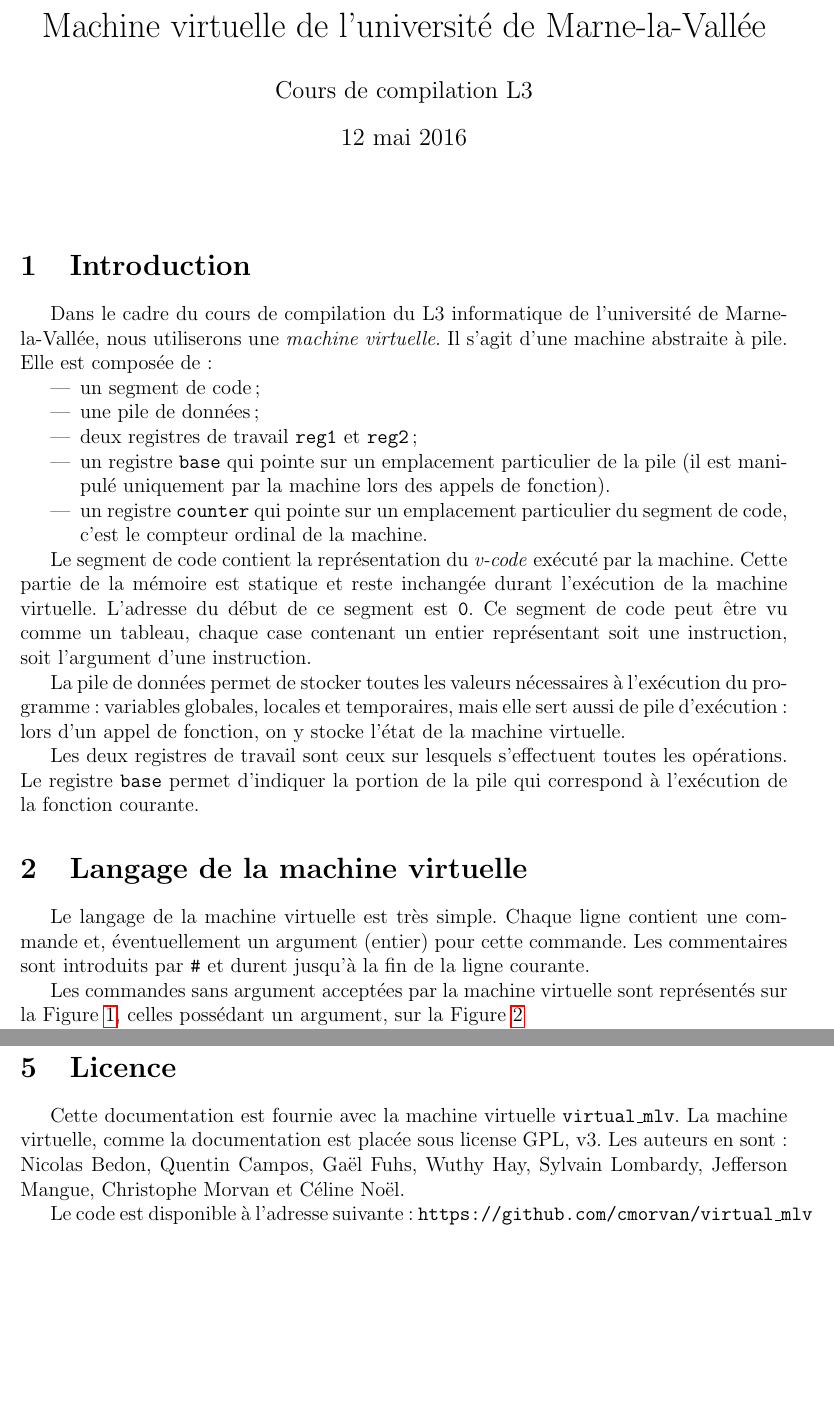
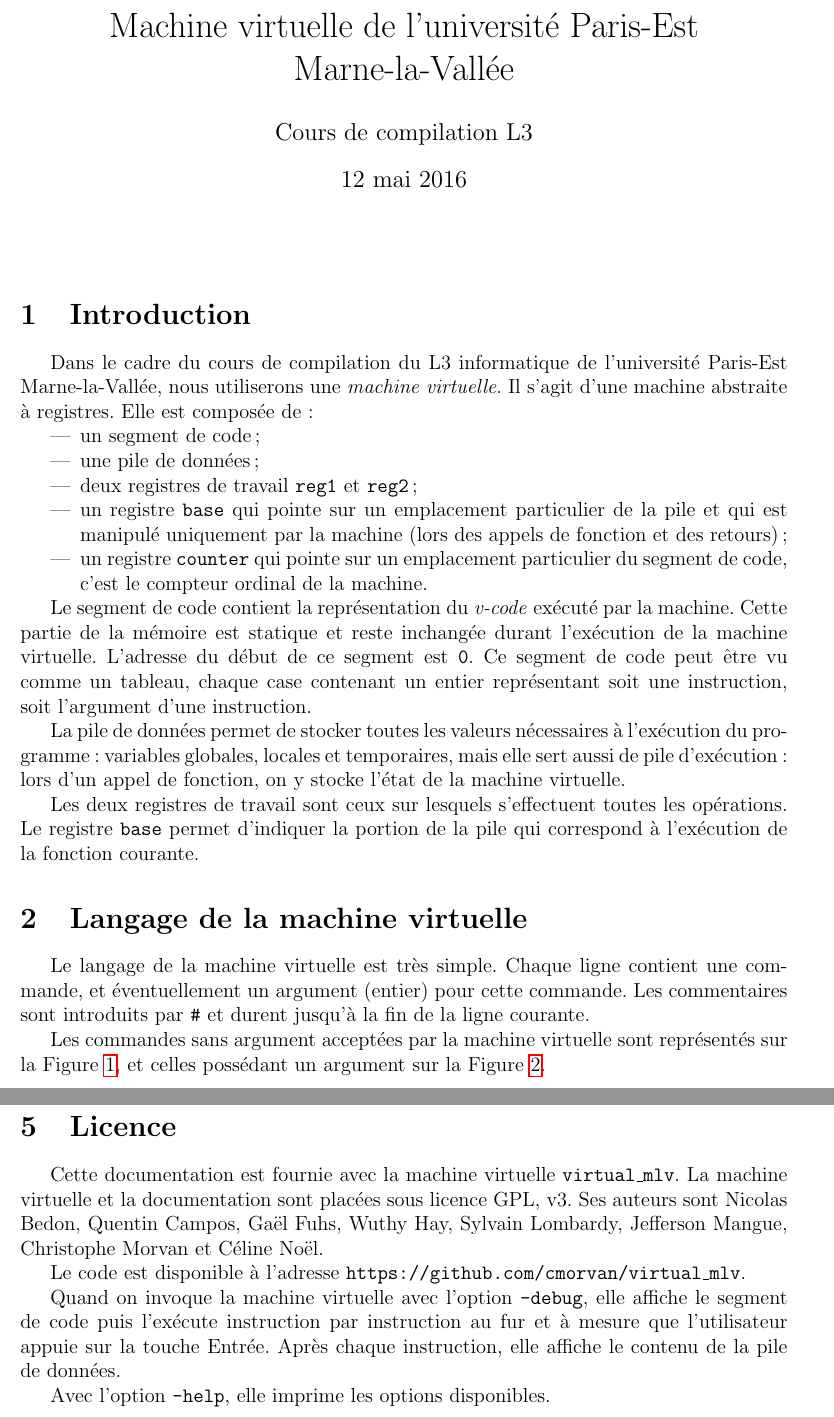
Before and after one commit to cmorvan/virtual_mlv, a LaTeX document (documentation/manuel.tex): two parts of pages 1 and 4 of 4, joined at a grey line, cut so that both start at the same text, the shorter picture padded with empty space. Compiled offline with pdfLaTeX.

Commit message:
Add files via upload
Corrections and insertions in the manual.

```diff
--- a/documentation/manuel.tex
+++ b/documentation/manuel.tex
@@ -6,7 +6,7 @@
 \usepackage{amssymb}
 \usepackage{hyperref}
 
-\title{Machine virtuelle de l'université de Marne-la-Vallée}
+\title{Machine virtuelle de l'université Paris-Est Marne-la-Vallée}
 \author{Cours de compilation L3}
 
 % %%%%%%%%%%%%%%%%%%%%%%%%%%%%%%%%%%%%%%%%
@@ -39,15 +39,16 @@
 \section{Introduction}
 
 Dans le cadre du cours de compilation du L3 informatique de
-l'université de Marne-la-Vallée, nous utiliserons une \emph{machine virtuelle}. Il s'agit d'une machine abstraite à pile.  Elle
+l'université Paris-Est Marne-la-Vallée, nous utiliserons une \emph{machine virtuelle}.
+Il s'agit d'une machine abstraite à registres.  Elle
 est composée de:
 \begin{itemize}
 \item un segment de code;
 \item une pile de données;
 \item deux registres de travail \texttt{reg1} et \texttt{reg2};
 \item un registre \texttt{base} qui pointe sur un emplacement
-  particulier de la pile (il est manipulé uniquement par la machine
-  lors des appels de fonction).
+  particulier de la pile et qui est manipulé uniquement par la machine
+  (lors des appels de fonction et des retours);
 \item un registre \texttt{counter} qui pointe sur un emplacement
   particulier du segment de code, c'est le compteur ordinal de la
   machine.
@@ -72,14 +73,14 @@ courante.
 
 \section{Langage de la machine virtuelle}
 Le langage de la machine virtuelle est très simple. Chaque ligne
-contient une commande et, éventuellement un
+contient une commande, et éventuellement un
 argument (entier) pour cette commande.
 Les commentaires sont introduits par \texttt{\#} et durent jusqu'à la
 fin de la ligne courante.
 
 Les commandes sans argument acceptées par la machine virtuelle sont
-représentés sur la Figure~\ref{fig:instruct}, celles possédant un
-argument, sur la Figure~\ref{fig:instructarg}
+représentés sur la Figure~\ref{fig:instruct}, et celles possédant un
+argument sur la Figure~\ref{fig:instructarg}.
 
 \begin{figure}
   \centering
@@ -218,12 +219,17 @@ Exemple de code accepté par la machine virtuelle:
 \section{Licence}
 
 Cette documentation est fournie avec la machine virtuelle
-\texttt{virtual\_mlv}. La machine virtuelle, comme la documentation
-est placée sous license GPL, v3. Les auteurs en sont: Nicolas Bedon,
+\texttt{virtual\_mlv}. La machine virtuelle et la documentation
+sont placées sous licence GPL, v3. Ses auteurs sont Nicolas Bedon,
 Quentin Campos, Gaël Fuhs, Wuthy Hay, Sylvain Lombardy, Jefferson
 Mangue, Christophe Morvan et Céline Noël.
 
-Le code est disponible à l'adresse suivante :
-\texttt{https://github.com/cmorvan/virtual\_mlv}
+Le code est disponible à l'adresse \texttt{https://github.com/cmorvan/virtual\_mlv}.
 
+Quand on invoque la machine virtuelle avec l'option \texttt{-debug}, elle affiche
+le segment de code puis l'exécute instruction par instruction au fur et à mesure
+que l'utilisateur appuie sur la touche Entrée. Après chaque instruction, elle
+affiche le contenu de la pile de données.
+
+Avec l'option  \texttt{-help}, elle imprime les options disponibles.
 \end{document}
```
Also changed, not shown: documentation/manuel.tex (14 more changed lines).
